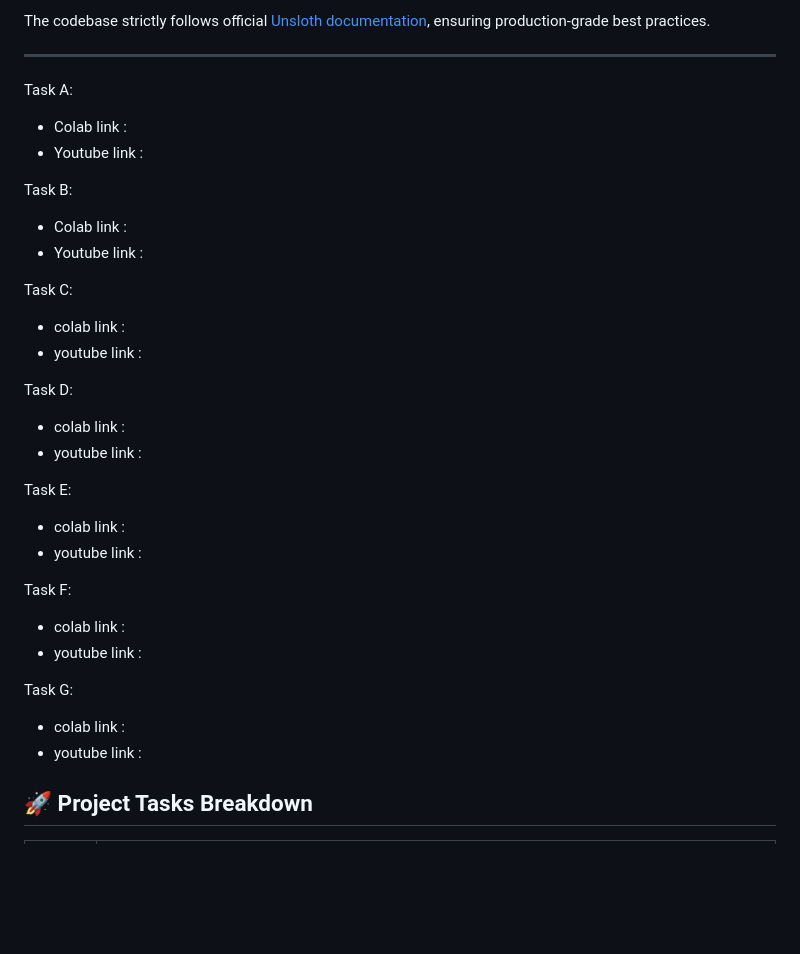
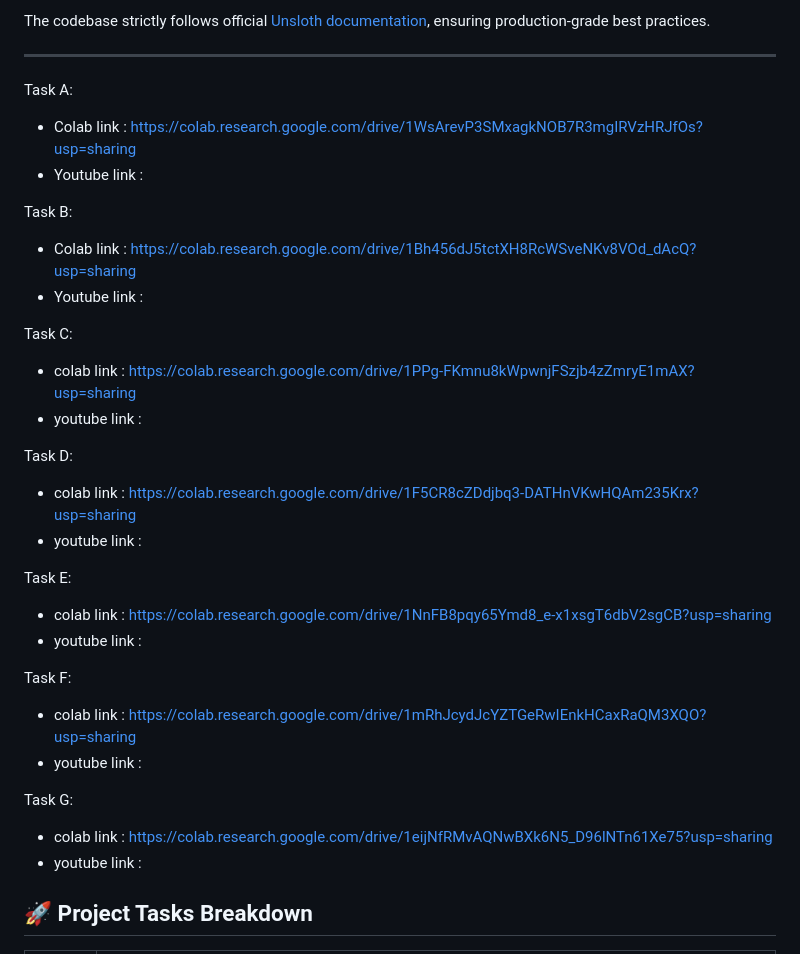
Before and after one commit to jayanth922/Deep-Learning, a Markdown page: cutomize-llm-using-unsloth/Readme.md, the part around the change. Rendered like a GitHub page; blank space fills up the shorter version.

```diff
--- a/cutomize-llm-using-unsloth/Readme.md
+++ b/cutomize-llm-using-unsloth/Readme.md
@@ -14,31 +14,31 @@ The codebase strictly follows official [Unsloth documentation](https://docs.unsl
 ---
 
 Task A:
-- Colab link :
+- Colab link : https://colab.research.google.com/drive/1WsArevP3SMxagkNOB7R3mgIRVzHRJfOs?usp=sharing
 - Youtube link :
 
 Task B:
-- Colab link :
+- Colab link : https://colab.research.google.com/drive/1Bh456dJ5tctXH8RcWSveNKv8VOd_dAcQ?usp=sharing
 - Youtube link :
 
 Task C:
-- colab link :
+- colab link : https://colab.research.google.com/drive/1PPg-FKmnu8kWpwnjFSzjb4zZmryE1mAX?usp=sharing
 - youtube link :
 
 Task D:
-- colab link :
+- colab link : https://colab.research.google.com/drive/1F5CR8cZDdjbq3-DATHnVKwHQAm235Krx?usp=sharing
 - youtube link :
 
 Task E:
-- colab link :
+- colab link : https://colab.research.google.com/drive/1NnFB8pqy65Ymd8_e-x1xsgT6dbV2sgCB?usp=sharing
 - youtube link :
 
 Task F:
-- colab link :
+- colab link : https://colab.research.google.com/drive/1mRhJcydJcYZTGeRwIEnkHCaxRaQM3XQO?usp=sharing
 - youtube link :
 
 Task G:
-- colab link :
+- colab link : https://colab.research.google.com/drive/1eijNfRMvAQNwBXk6N5_D96lNTn61Xe75?usp=sharing
 - youtube link :
 
 ## 🚀 Project Tasks Breakdown
```
